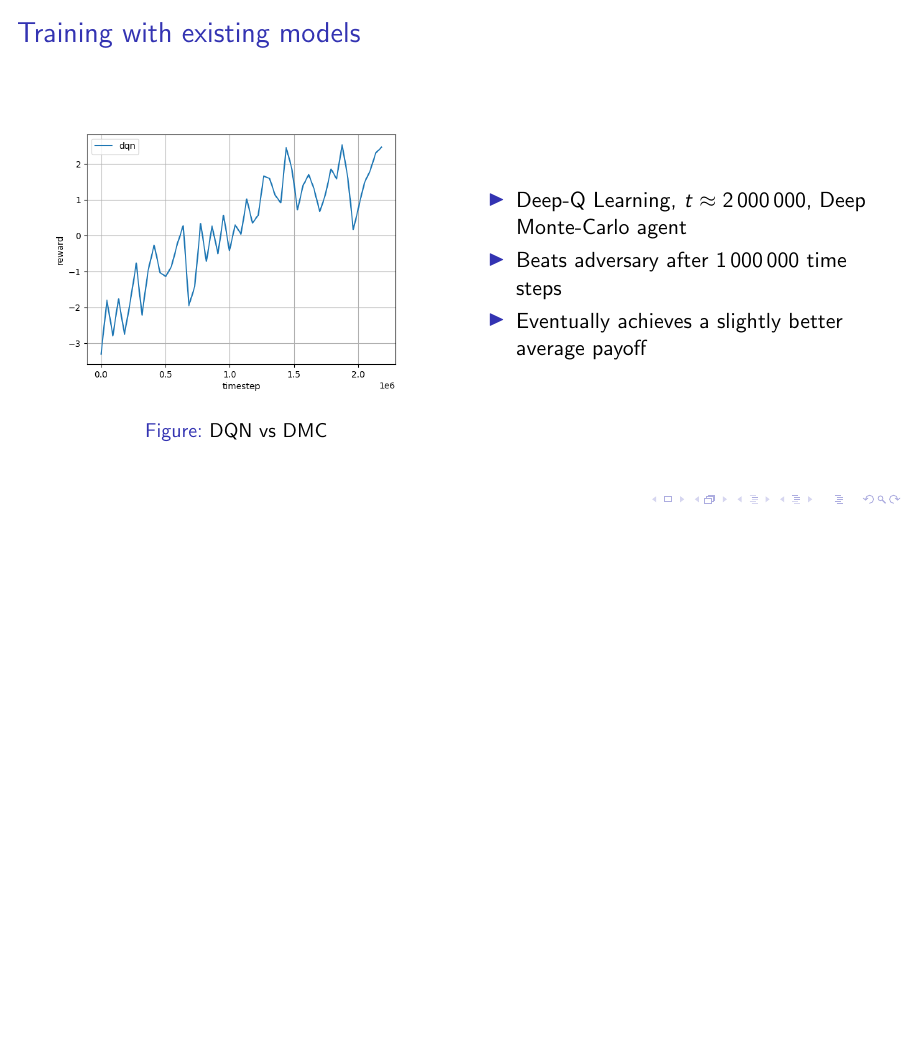
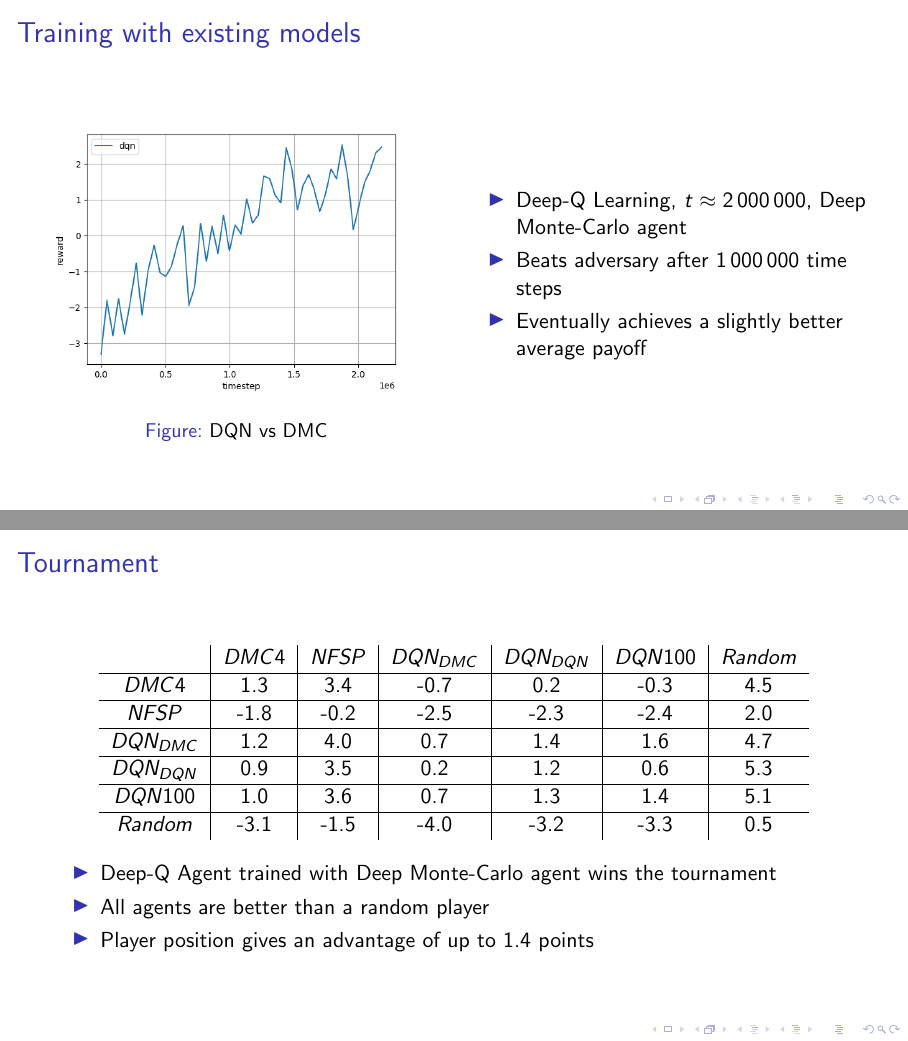
Before and after one commit to Baloise-CodeCamp-2022/PokerBot, LaTeX slides (docs/slides/presentation.tex, which reads docs/slides/training.tex): page 7 of 7 before the commit and pages 7 and 8 of 8 after it, the two joined at a grey line, the shorter picture padded with empty space. Compiled offline with pdfLaTeX.

Commit message:
feat(training slides): add tournament slide

```diff
--- a/docs/slides/training.tex
+++ b/docs/slides/training.tex
@@ -142,3 +142,35 @@
 
 \end{columns}
 \end{frame}
+
+%%%
+
+\begin{frame}
+\frametitle{Tournament}
+
+\begin{figure}
+\begin{tabular}{c | c | c | c | c | c | c}
+            & $DMC4$  & $NFSP$ & $DQN_{DMC}$ & $DQN_{DQN}$  & $DQN100$ & $Random$ \\
+\hline
+$DMC4$      & 1.3     & 3.4    & -0.7        & 0.2          & -0.3     & 4.5      \\
+\hline
+$NFSP$      & -1.8    & -0.2   & -2.5        & -2.3         & -2.4     & 2.0      \\
+\hline
+$DQN_{DMC}$ & 1.2     & 4.0    & 0.7         & 1.4          & 1.6      & 4.7      \\
+\hline
+$DQN_{DQN}$ & 0.9     & 3.5    & 0.2         & 1.2          & 0.6      & 5.3      \\
+\hline
+$DQN100$    & 1.0     & 3.6    & 0.7         & 1.3          & 1.4      & 5.1      \\
+\hline
+$Random$    & -3.1    & -1.5   & -4.0        & -3.2         & -3.3     & 0.5      \\
+\end{tabular}
+\end{figure}
+
+
+\begin{itemize}
+\item Deep-Q Agent trained with Deep Monte-Carlo agent wins the tournament
+\item All agents are better than a random player
+\item Player position gives an advantage of up to 1.4 points
+\end{itemize}
+
+\end{frame}
```
